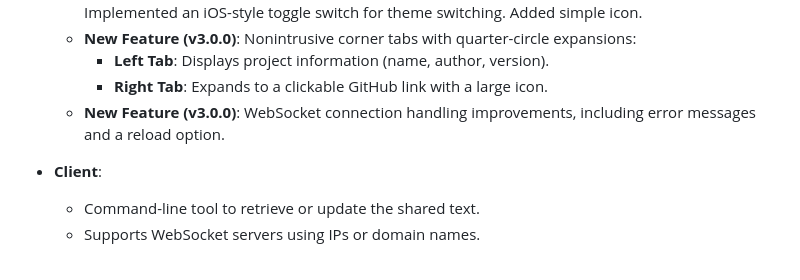
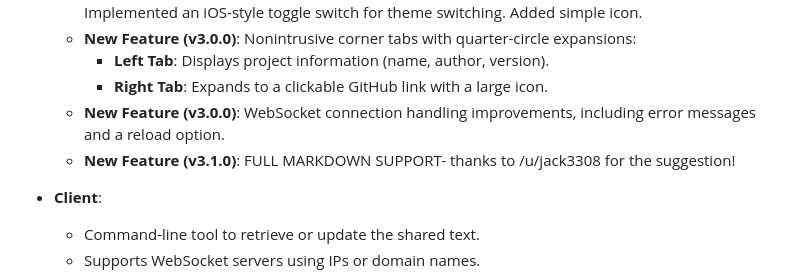
Before and after one commit to jon6fingrs/ghostboard, a Markdown page: README.md, the part around the change. Drawn GitHub-style.

```diff
--- a/README.md
+++ b/README.md
@@ -18,6 +18,7 @@ This project is aimed at self-hosters who want to quickly and easily share text
     - **Left Tab**: Displays project information (name, author, version).
     - **Right Tab**: Expands to a clickable GitHub link with a large icon.
   - **New Feature (v3.0.0)**: WebSocket connection handling improvements, including error messages and a reload option.
+  - **New Feature (v3.1.0)**: FULL MARKDOWN SUPPORT- thanks to /u/jack3308 for the suggestion!
 
 - **Client**:
   - Command-line tool to retrieve or update the shared text.
```
